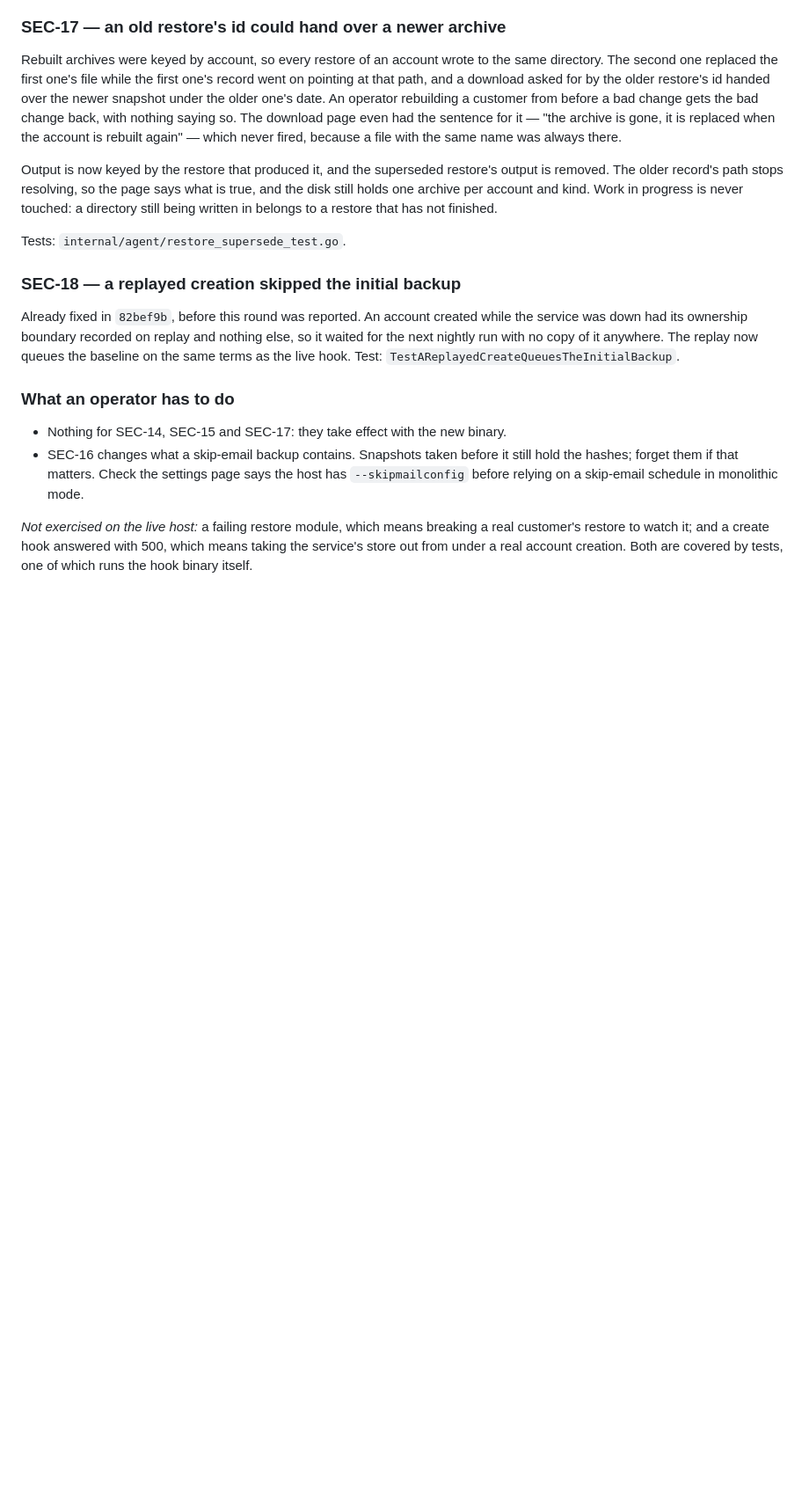
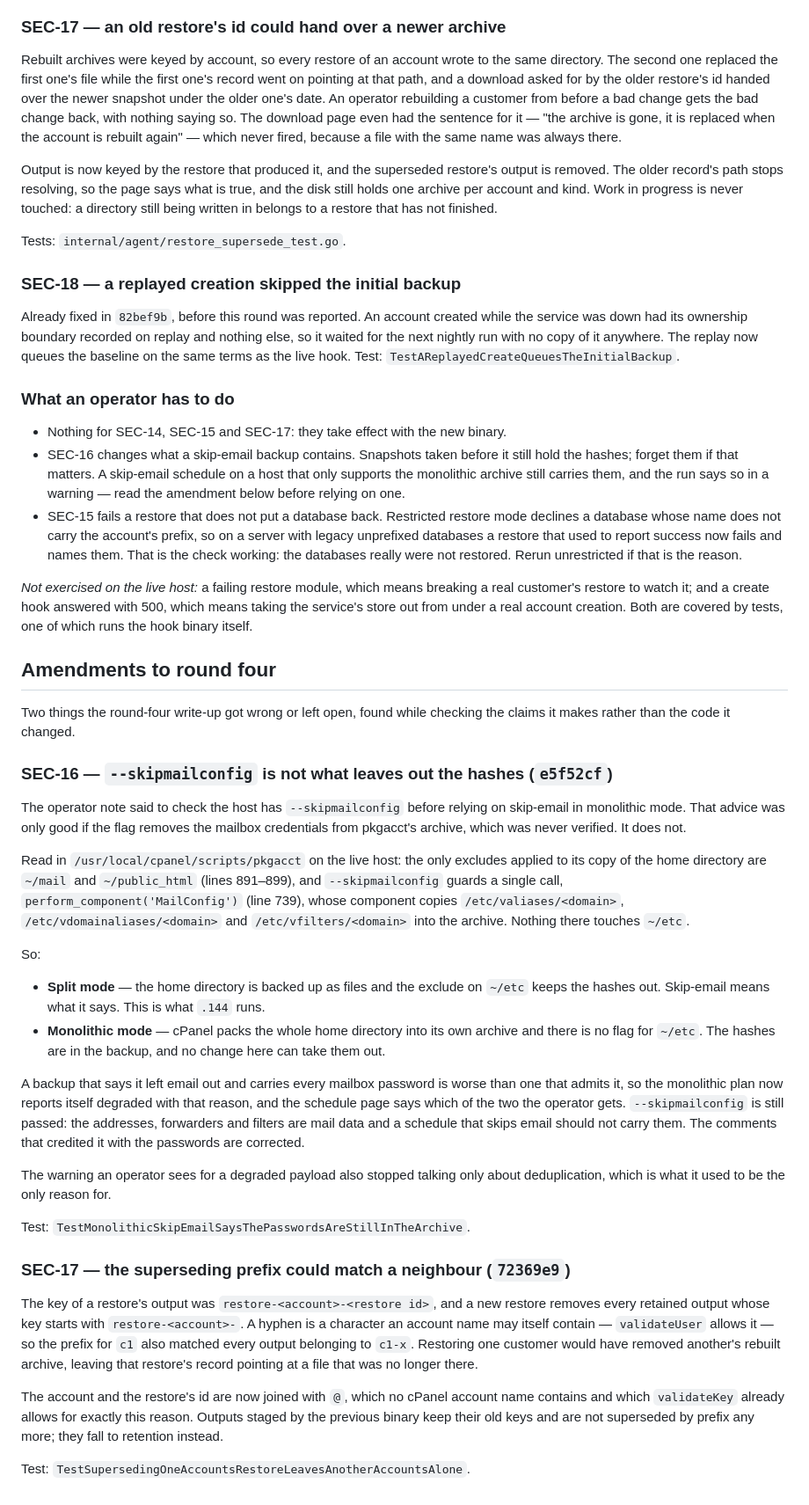
Before and after one commit to shukiv/cprestic, a Markdown page: docs/security-review-2026-09-06.md, the part around one of its changes. Shown at 88% size. GitHub-like rendering; blank space fills up the shorter version.

Commit message:
docs: correct what leaving email out actually removes

```diff
--- a/docs/security-review-2026-09-06.md
+++ b/docs/security-review-2026-09-06.md
@@ -631,11 +633,73 @@ hook. Test: `TestAReplayedCreateQueuesTheInitialBackup`.
 
 - Nothing for SEC-14, SEC-15 and SEC-17: they take effect with the new binary.
 - SEC-16 changes what a skip-email backup contains. Snapshots taken before it
-  still hold the hashes; forget them if that matters. Check the settings page
-  says the host has `--skipmailconfig` before relying on a skip-email schedule
-  in monolithic mode.
+  still hold the hashes; forget them if that matters. A skip-email schedule on
+  a host that only supports the monolithic archive still carries them, and the
+  run says so in a warning — read the amendment below before relying on one.
+- SEC-15 fails a restore that does not put a database back. Restricted restore
+  mode declines a database whose name does not carry the account's prefix, so
+  on a server with legacy unprefixed databases a restore that used to report
+  success now fails and names them. That is the check working: the databases
+  really were not restored. Rerun unrestricted if that is the reason.
 
 *Not exercised on the live host:* a failing restore module, which means
 breaking a real customer's restore to watch it; and a create hook answered
 with 500, which means taking the service's store out from under a real account
 creation. Both are covered by tests, one of which runs the hook binary itself.
+
+## Amendments to round four
+
+Two things the round-four write-up got wrong or left open, found while
+checking the claims it makes rather than the code it changed.
+
+### SEC-16 — `--skipmailconfig` is not what leaves out the hashes (`e5f52cf`)
+
+The operator note said to check the host has `--skipmailconfig` before
+relying on skip-email in monolithic mode. That advice was only good if the
+flag removes the mailbox credentials from pkgacct's archive, which was never
+verified. It does not.
+
+Read in `/usr/local/cpanel/scripts/pkgacct` on the live host: the only
+excludes applied to its copy of the home directory are `~/mail` and
+`~/public_html` (lines 891–899), and `--skipmailconfig` guards a single call,
+`perform_component('MailConfig')` (line 739), whose component copies
+`/etc/valiases/<domain>`, `/etc/vdomainaliases/<domain>` and
+`/etc/vfilters/<domain>` into the archive. Nothing there touches `~/etc`.
+
+So:
+
+- **Split mode** — the home directory is backed up as files and the exclude on
+  `~/etc` keeps the hashes out. Skip-email means what it says. This is what
+  `.144` runs.
+- **Monolithic mode** — cPanel packs the whole home directory into its own
+  archive and there is no flag for `~/etc`. The hashes are in the backup, and
+  no change here can take them out.
+
+A backup that says it left email out and carries every mailbox password is
+worse than one that admits it, so the monolithic plan now reports itself
+degraded with that reason, and the schedule page says which of the two the
+operator gets. `--skipmailconfig` is still passed: the addresses, forwarders
+and filters are mail data and a schedule that skips email should not carry
+them. The comments that credited it with the passwords are corrected.
+
+The warning an operator sees for a degraded payload also stopped talking only
+about deduplication, which is what it used to be the only reason for.
+
+Test: `TestMonolithicSkipEmailSaysThePasswordsAreStillInTheArchive`.
+
+### SEC-17 — the superseding prefix could match a neighbour (`72369e9`)
+
+The key of a restore's output was `restore-<account>-<restore id>`, and a new
+restore removes every retained output whose key starts with
+`restore-<account>-`. A hyphen is a character an account name may itself
+contain — `validateUser` allows it — so the prefix for `c1` also matched every
+output belonging to `c1-x`. Restoring one customer would have removed
+another's rebuilt archive, leaving that restore's record pointing at a file
+that was no longer there.
+
+The account and the restore's id are now joined with `@`, which no cPanel
+account name contains and which `validateKey` already allows for exactly this
+reason. Outputs staged by the previous binary keep their old keys and are not
+superseded by prefix any more; they fall to retention instead.
+
+Test: `TestSupersedingOneAccountsRestoreLeavesAnotherAccountsAlone`.
```
Also changed, not shown: other parts of docs/security-review-2026-09-06.md (+12 -10 lines).
